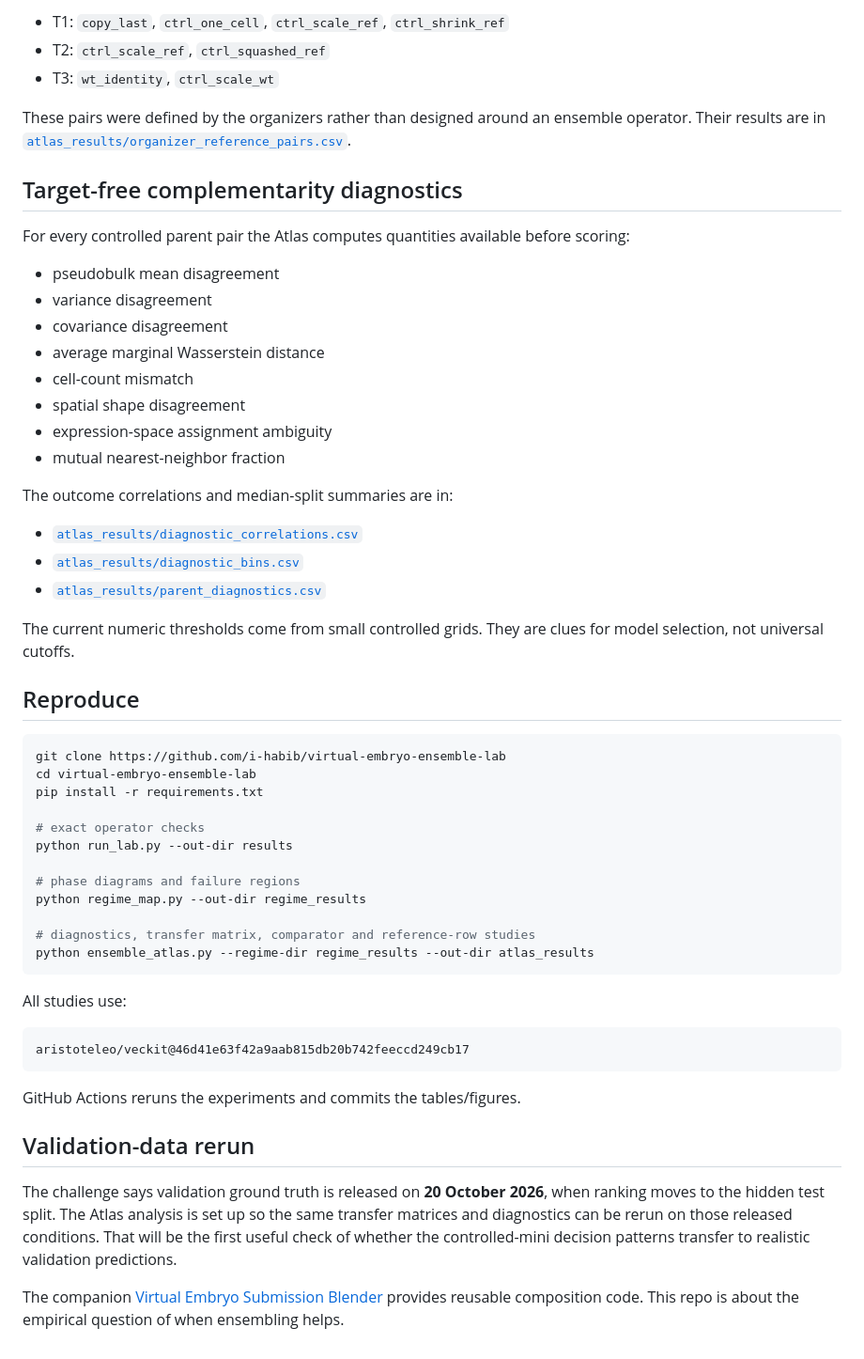
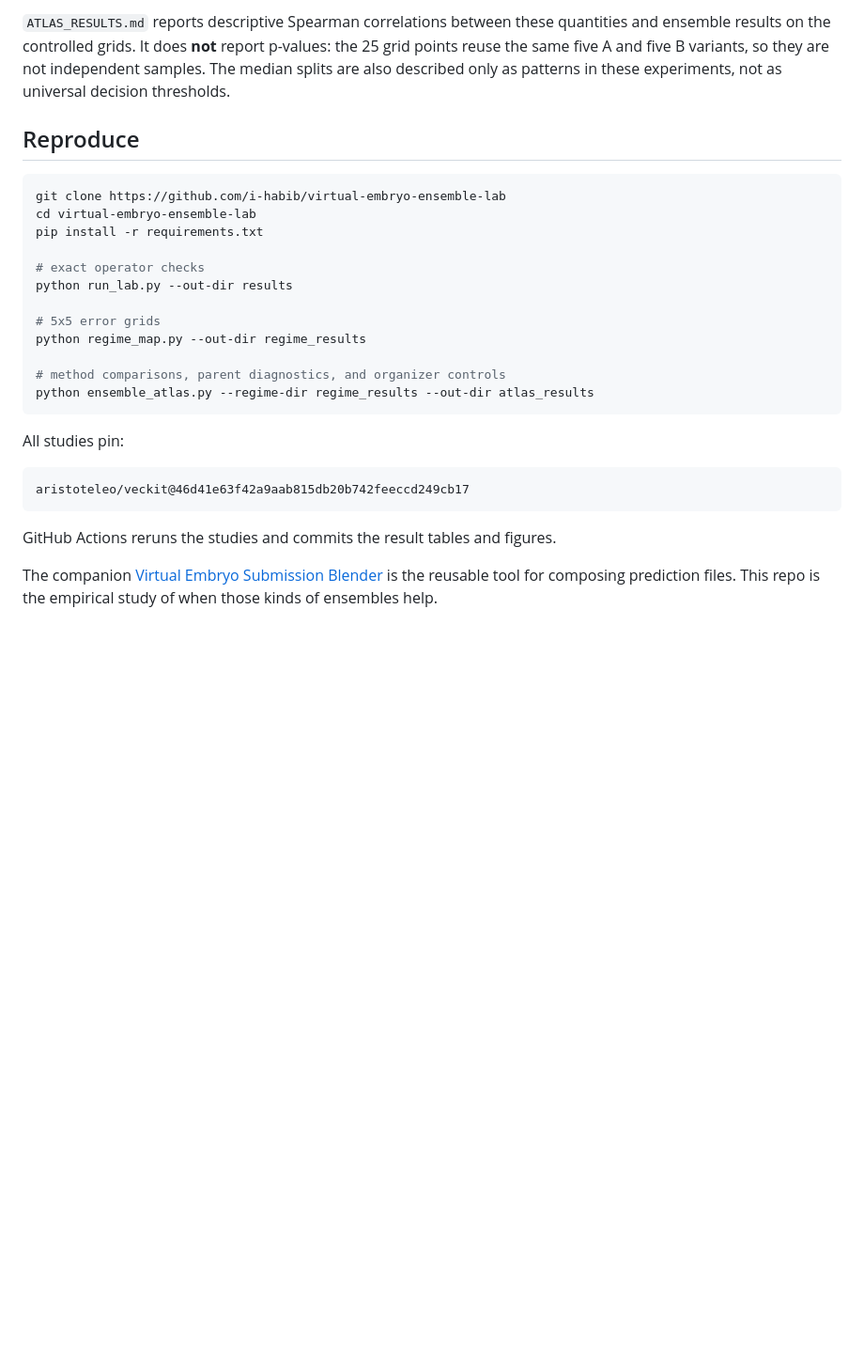
Before and after one commit to i-habib/virtual-embryo-community, a Markdown page: README.md, the part around one of its changes. Shown at 94% size. Rendered like a GitHub page; blank space fills up the shorter version.

````diff
--- a/README.md
+++ b/README.md
@@ -97,30 +63,5 @@ The Atlas therefore reconstructs only organizer-defined reference rows supported
 
-- T1: `copy_last`, `ctrl_one_cell`, `ctrl_scale_ref`, `ctrl_shrink_ref`
-- T2: `ctrl_scale_ref`, `ctrl_squashed_ref`
-- T3: `wt_identity`, `ctrl_scale_wt`
-
-These pairs were defined by the organizers rather than designed around an ensemble operator. Their results are in [`atlas_results/organizer_reference_pairs.csv`](atlas_results/organizer_reference_pairs.csv).
-
-## Target-free complementarity diagnostics
-
-For every controlled parent pair the Atlas computes quantities available before scoring:
-
-- pseudobulk mean disagreement
-- variance disagreement
-- covariance disagreement
-- average marginal Wasserstein distance
-- cell-count mismatch
-- spatial shape disagreement
-- expression-space assignment ambiguity
-- mutual nearest-neighbor fraction
-
-The outcome correlations and median-split summaries are in:
-
-- [`atlas_results/diagnostic_correlations.csv`](atlas_results/diagnostic_correlations.csv)
-- [`atlas_results/diagnostic_bins.csv`](atlas_results/diagnostic_bins.csv)
-- [`atlas_results/parent_diagnostics.csv`](atlas_results/parent_diagnostics.csv)
-
-The current numeric thresholds come from small controlled grids. They are clues for model selection, not universal cutoffs.
+`ATLAS_RESULTS.md` reports descriptive Spearman correlations between these quantities and ensemble results on the controlled grids. It does **not** report p-values: the 25 grid points reuse the same five A and five B variants, so they are not independent samples. The median splits are also described only as patterns in these experiments, not as universal decision thresholds.
 
 ## Reproduce
 
@@ -132,23 +73,19 @@ pip install -r requirements.txt
 # exact operator checks
 python run_lab.py --out-dir results
 
-# phase diagrams and failure regions
+# 5x5 error grids
 python regime_map.py --out-dir regime_results
 
-# diagnostics, transfer matrix, comparator and reference-row studies
+# method comparisons, parent diagnostics, and organizer controls
 python ensemble_atlas.py --regime-dir regime_results --out-dir atlas_results
 ```
 
-All studies use:
+All studies pin:
 
 ```text
 aristoteleo/veckit@46d41e63f42a9aab815db20b742feeccd249cb17
 ```
 
-GitHub Actions reruns the experiments and commits the tables/figures.
+GitHub Actions reruns the studies and commits the result tables and figures.
 
-## Validation-data rerun
-
-The challenge says validation ground truth is released on **20 October 2026**, when ranking moves to the hidden test split. The Atlas analysis is set up so the same transfer matrices and diagnostics can be rerun on those released conditions. That will be the first useful check of whether the controlled-mini decision patterns transfer to realistic validation predictions.
-
-The companion [Virtual Embryo Submission Blender](https://github.com/i-habib/virtual-embryo-submission-blender) provides reusable composition code. This repo is about the empirical question of when ensembling helps.
+The companion [Virtual Embryo Submission Blender](https://github.com/i-habib/virtual-embryo-submission-blender) is the reusable tool for composing prediction files. This repo is the empirical study of when those kinds of ensembles help.
````
Also changed, not shown: other parts of README.md (+34 -68 lines).
